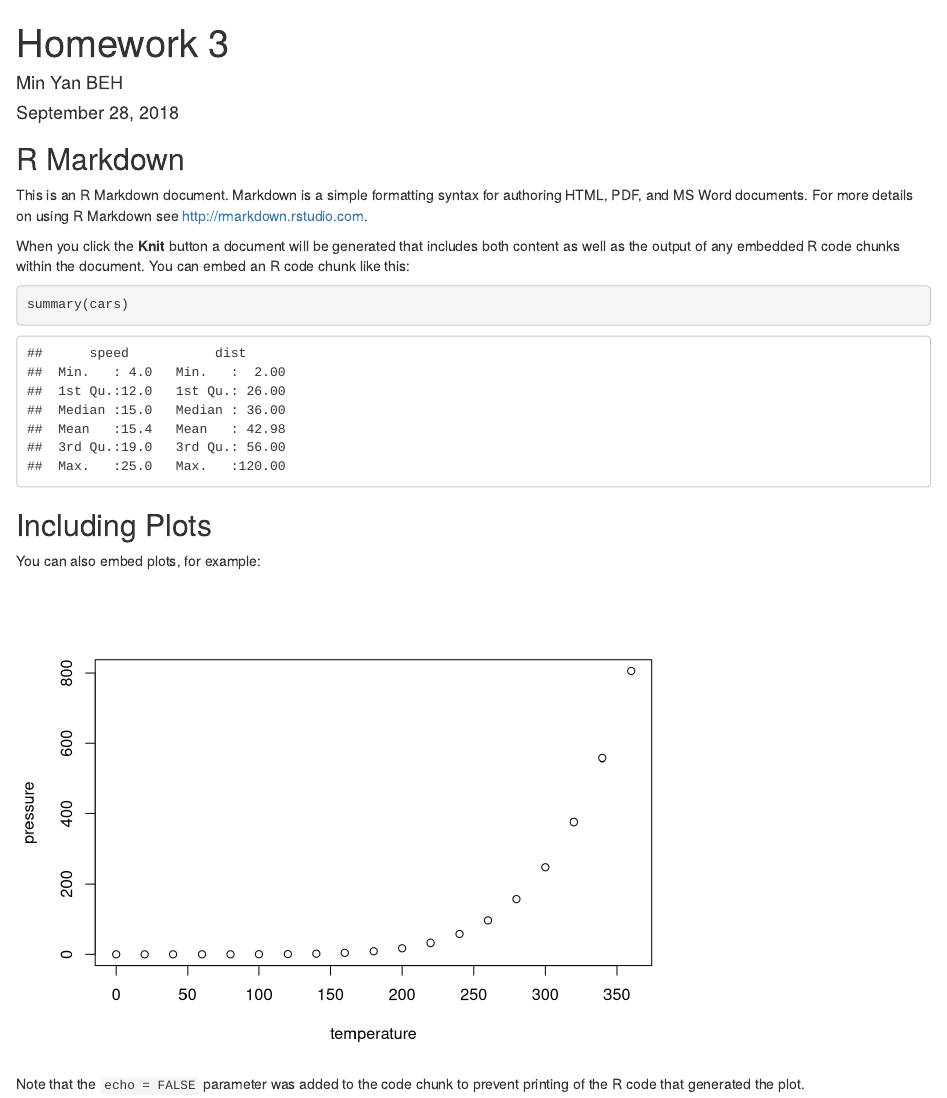
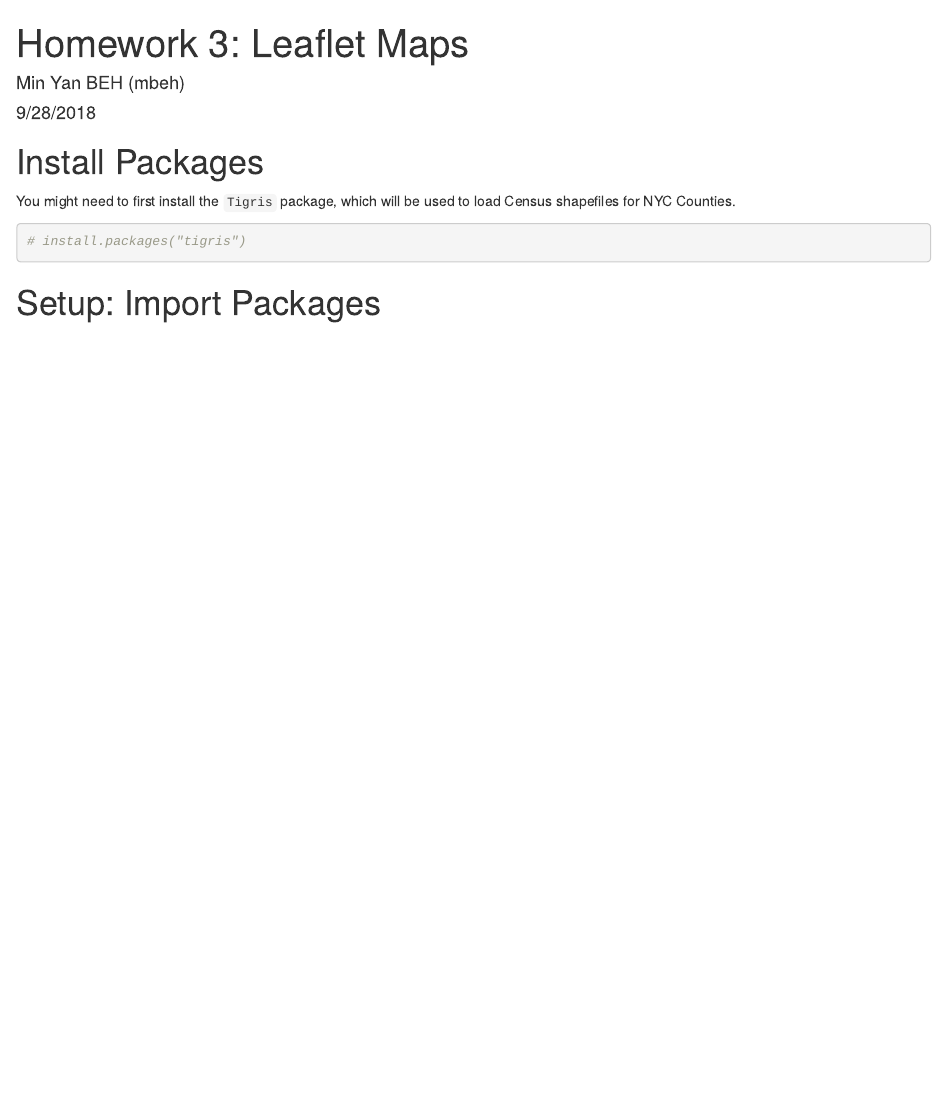
Before and after one commit to RforOperations2018/hw3-mbeh, an R Markdown document (leafletMap-mbeh.Rmd): the page in a window 1100 px wide, from its top. Rendered offline with R 4.5, knitr and Pandoc, with nearby package versions.

Commit message:
Import packages like Tigris for loading data from Census Bureau

````diff
--- a/leafletMap-mbeh.Rmd
+++ b/leafletMap-mbeh.Rmd
@@ -1,30 +1,25 @@
 ---
-title: "Homework 3"
-author: "Min Yan BEH"
-date: "September 28, 2018"
+title: "Homework 3: Leaflet Maps"
+author: "Min Yan BEH (mbeh)"
+date: "9/28/2018"
 output: html_document
 ---
 
-```{r setup, include=FALSE}
-knitr::opts_chunk$set(echo = TRUE)
+# Install Packages
+
+You might need to first install the `Tigris` package, which will be used to load Census shapefiles for NYC Counties.
+
+```{r}
+# install.packages("tigris")
 ```
 
-## R Markdown
+# Setup: Import Packages
 
-This is an R Markdown document. Markdown is a simple formatting syntax for authoring HTML, PDF, and MS Word documents. For more details on using R Markdown see <http://rmarkdown.rstudio.com>.
-
-When you click the **Knit** button a document will be generated that includes both content as well as the output of any embedded R code chunks within the document. You can embed an R code chunk like this:
-
-```{r cars}
-summary(cars)
+```{r setup, include=FALSE}
+require(RColorBrewer)
+require(rgdal)
+require(leaflet)
+require(leaflet.extras)
+require(tigris)
+options(tigris_use_cache = TRUE)
 ```
-
-## Including Plots
-
-You can also embed plots, for example:
-
-```{r pressure, echo=FALSE}
-plot(pressure)
-```
-
-Note that the `echo = FALSE` parameter was added to the code chunk to prevent printing of the R code that generated the plot.
````
